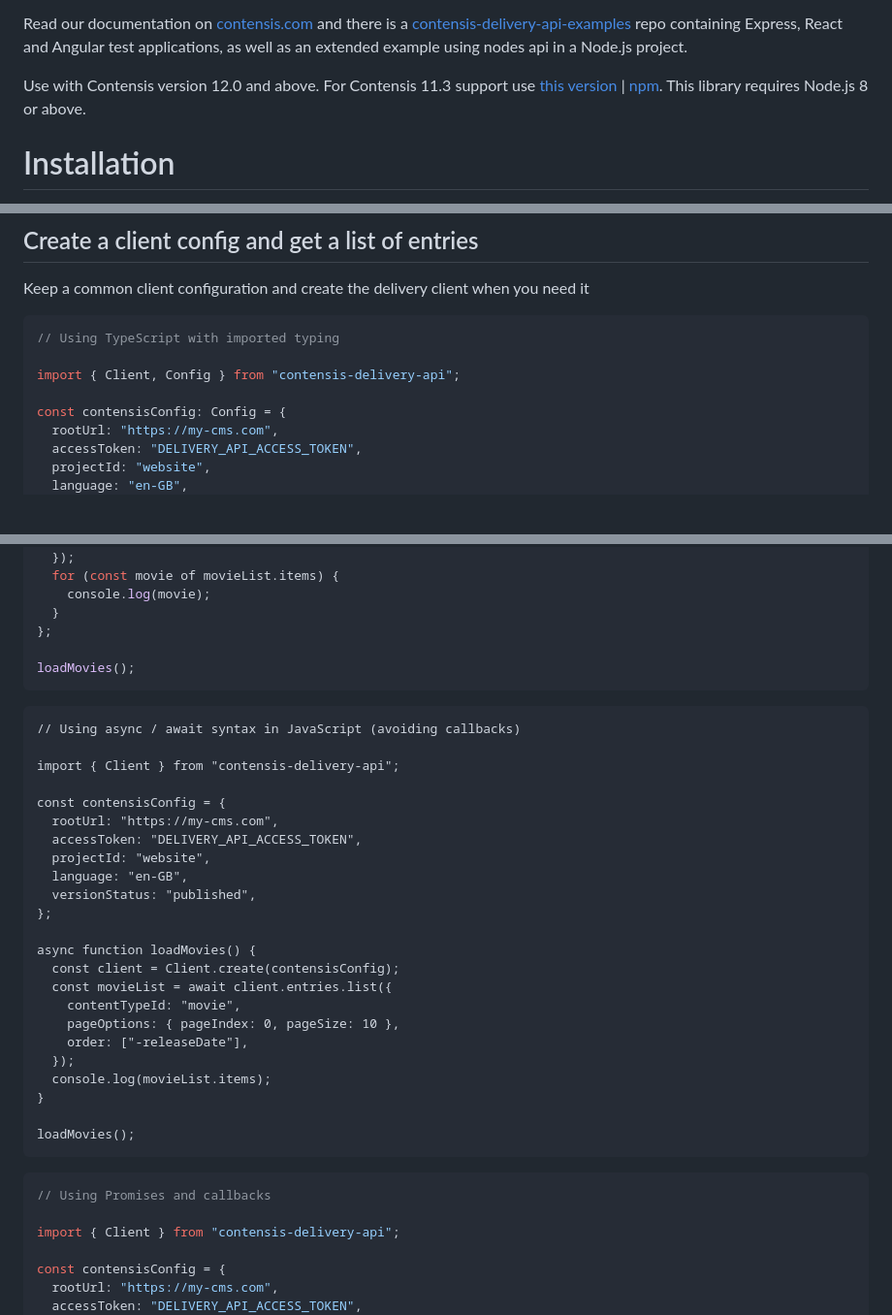
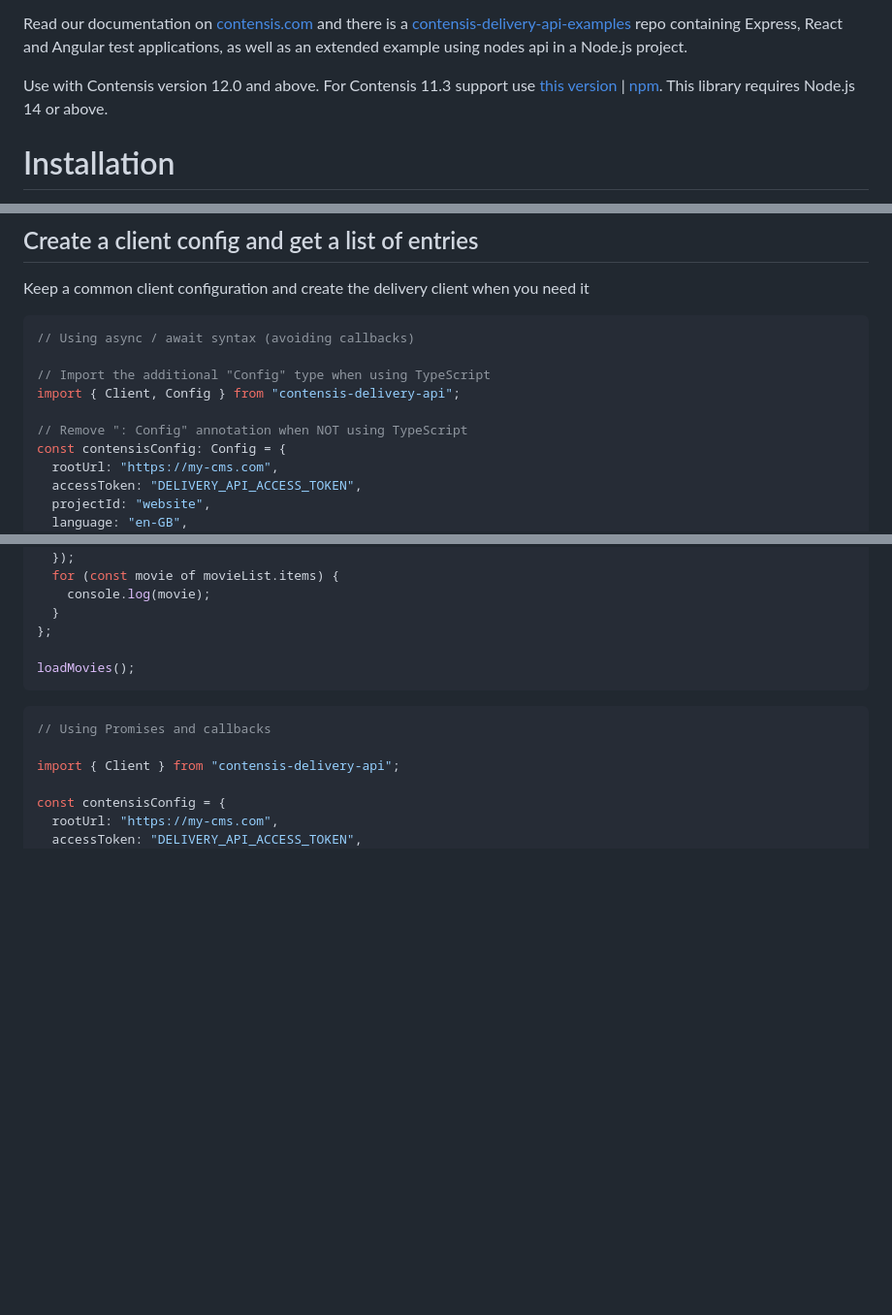
Before and after one commit to contensis/contensis-delivery-api, a Markdown page: README.md, 3 parts joined by grey strips. Shown at 97% size. Rendered like a GitHub page; blank space fills up the shorter version.

Commit message:
docs: update required node.js version, remove duplicate typescript/mjs example

````diff
--- a/README.md
+++ b/README.md
@@ -13,7 +13,7 @@ Create a Contensis client that allows you to query and retrieve entries, site vi
 
 Read our documentation on [contensis.com](https://www.contensis.com/help-and-docs/apis/delivery-js) and there is a [contensis-delivery-api-examples](https://github.com/contensis/contensis-delivery-api-examples) repo containing Express, React and Angular test applications, as well as an extended example using nodes api in a Node.js project.
 
-Use with Contensis version 12.0 and above. For Contensis 11.3 support use [this version](https://github.com/contensis/contensis-delivery-api/tree/release/1.0) | [npm](https://www.npmjs.com/package/contensis-delivery-api/v/1.0.0). This library requires Node.js 8 or above.
+Use with Contensis version 12.0 and above. For Contensis 11.3 support use [this version](https://github.com/contensis/contensis-delivery-api/tree/release/1.0) | [npm](https://www.npmjs.com/package/contensis-delivery-api/v/1.0.0). This library requires Node.js 14 or above.
 
 # Installation
 
@@ -87,10 +87,12 @@ loadMovies();
 Keep a common client configuration and create the delivery client when you need it
 
 ```typescript
-// Using TypeScript with imported typing
+// Using async / await syntax (avoiding callbacks)
 
+// Import the additional "Config" type when using TypeScript
 import { Client, Config } from "contensis-delivery-api";
 
+// Remove ": Config" annotation when NOT using TypeScript
 const contensisConfig: Config = {
   rootUrl: "https://my-cms.com",
   accessToken: "DELIVERY_API_ACCESS_TOKEN",
@@ -110,32 +112,6 @@ const loadMovies = async () => {
     console.log(movie);
   }
 };
-
-loadMovies();
-```
-
-```mjs
-// Using async / await syntax in JavaScript (avoiding callbacks)
-
-import { Client } from "contensis-delivery-api";
-
-const contensisConfig = {
-  rootUrl: "https://my-cms.com",
-  accessToken: "DELIVERY_API_ACCESS_TOKEN",
-  projectId: "website",
-  language: "en-GB",
-  versionStatus: "published",
-};
-
-async function loadMovies() {
-  const client = Client.create(contensisConfig);
-  const movieList = await client.entries.list({
-    contentTypeId: "movie",
-    pageOptions: { pageIndex: 0, pageSize: 10 },
-    order: ["-releaseDate"],
-  });
-  console.log(movieList.items);
-}
 
 loadMovies();
 ```
````
